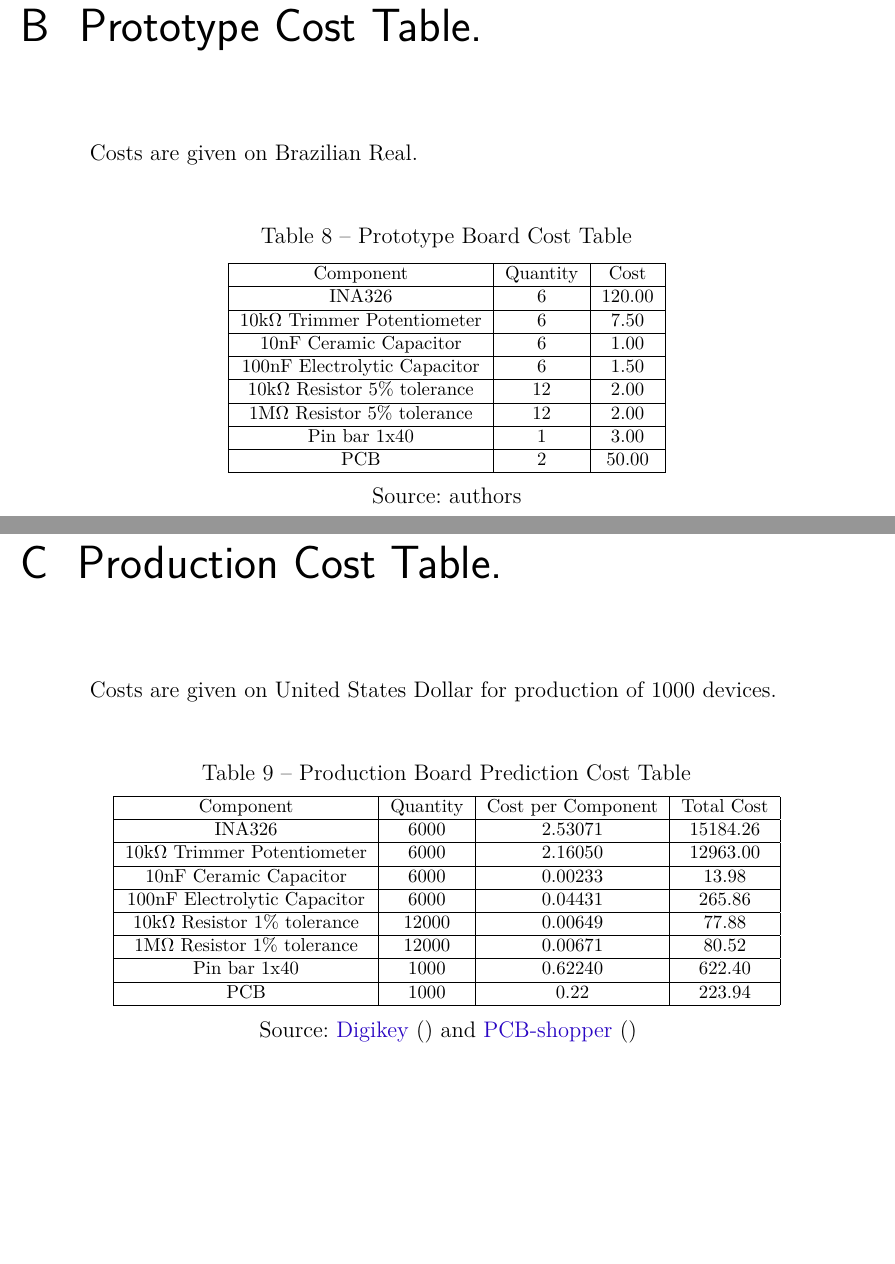
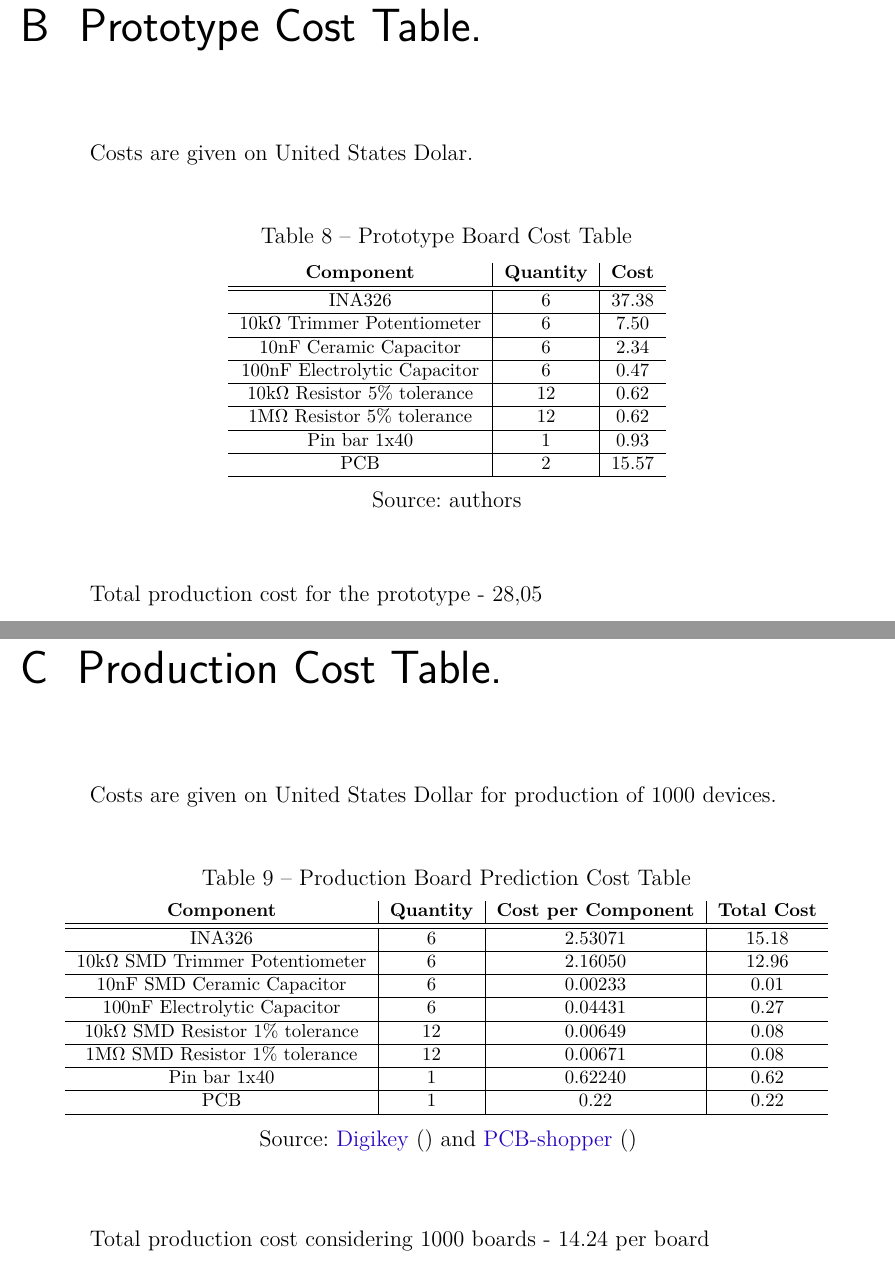
Before and after one commit to cristovao-trevisan/guitar-digitizer-documentation, a LaTeX thesis (main.tex, which reads post-textual-elements/annexes.tex): two parts of pages 52 and 53 of 55, joined at a grey line, cut so that both start at the same text, the shorter picture padded with empty space. Compiled offline with pdfLaTeX.

Commit message:
update 18 jan

```diff
--- a/post-textual-elements/annexes.tex
+++ b/post-textual-elements/annexes.tex
@@ -17,27 +17,30 @@
 
 \chapter{Prototype Cost Table.}
 
-Costs are given on Brazilian Real.\\
+Costs are given on United States Dolar.\\
 \begin{table}[htb]
   \begin{center}
     \ABNTEXreducedfont
     \caption[Prototype Board Cost Table]{Prototype Board Cost Table}
     \label{Prototype-cost}
-    \begin{tabular}{|c|c|c|}
+    \begin{tabular}{c|c|c}
+      \textbf{Component} & \textbf{Quantity} & \textbf{Cost} \\
     \hline
-    Component & Quantity & Cost \\ \hline
-    INA326 & 6 & 120.00\\ \hline
+    \hline
+    INA326 & 6 & 37.38\\ \hline
     10k$\Omega$ Trimmer Potentiometer & 6 & 7.50 \\ \hline
-    10nF Ceramic Capacitor & 6 & 1.00 \\ \hline
-    100nF Electrolytic Capacitor & 6 & 1.50 \\ \hline
-    10k$\Omega$ Resistor 5$\%$ tolerance & 12 & 2.00 \\ \hline
-    1M$\Omega$ Resistor 5$\%$ tolerance & 12 & 2.00 \\ \hline
-    Pin bar 1x40 & 1 & 3.00 \\ \hline
-    PCB & 2 & 50.00 \\ \hline
+    10nF Ceramic Capacitor & 6 & 2.34 \\ \hline
+    100nF Electrolytic Capacitor & 6 & 0.47 \\ \hline
+    10k$\Omega$ Resistor 5$\%$ tolerance & 12 & 0.62 \\ \hline
+    1M$\Omega$ Resistor 5$\%$ tolerance & 12 & 0.62 \\ \hline
+    Pin bar 1x40 & 1 & 0.93 \\ \hline
+    PCB & 2 & 15.57 \\ \hline
   \end{tabular}
   \legend{Source: authors}
 \end{center}
 \end{table}
+
+Total production cost for the prototype - 28,05
 
 \chapter{Production Cost Table.}
 
@@ -47,21 +50,24 @@ Costs are given on United States Dollar for production of 1000 devices.\\
     \ABNTEXreducedfont
     \caption[Production Board Prediction Cost Table]{Production Board Prediction Cost Table}
     \label{Production-cost}
-    \begin{tabular}{|c|c|c|c|}
+    \begin{tabular}{c|c|c|c}
+      \textbf{Component} & \textbf{Quantity} & \textbf{Cost per Component} & \textbf{Total Cost} \\
      \hline
-    Component & Quantity & Cost per Component & Total Cost \\ \hline
-    INA326 & 6000 & 2.53071 & 15184.26\\ \hline
-    10k$\Omega$ Trimmer Potentiometer & 6000 & 2.16050 & 12963.00 \\ \hline
-    10nF Ceramic Capacitor & 6000 & 0.00233 & 13.98 \\ \hline
-    100nF Electrolytic Capacitor & 6000 & 0.04431 & 265.86 \\ \hline
-    10k$\Omega$ Resistor 1$\%$ tolerance & 12000 & 0.00649 & 77.88 \\ \hline
-    1M$\Omega$ Resistor 1$\%$ tolerance & 12000 & 0.00671 & 80.52 \\ \hline
-    Pin bar 1x40 & 1000 & 0.62240 & 622.40 \\ \hline
-    PCB & 1000 & 0.22 & 223.94 \\ \hline
+     \hline
+    INA326 & 6 & 2.53071 & 15.18\\ \hline
+    10k$\Omega$ SMD Trimmer Potentiometer & 6 & 2.16050 & 12.96 \\ \hline
+    10nF SMD Ceramic Capacitor & 6 & 0.00233 & 0.01 \\ \hline
+    100nF Electrolytic Capacitor & 6 & 0.04431 & 0.27 \\ \hline
+    10k$\Omega$ SMD Resistor 1$\%$ tolerance & 12 & 0.00649 & 0.08 \\ \hline
+    1M$\Omega$ SMD Resistor 1$\%$ tolerance & 12 & 0.00671 & 0.08 \\ \hline
+    Pin bar 1x40 & 1 & 0.62240 & 0.62 \\ \hline
+    PCB & 1 & 0.22 & 0.22 \\ \hline
   \end{tabular}
   \legend{Source: \citeonline{Digikey} and \citeonline{PCB-maker} }
 \end{center}
 \end{table}
+
+Total production cost considering 1000 boards - 14.24 per board
 
 \chapter{Main Program Test List.}
 \label{test-list}
```
